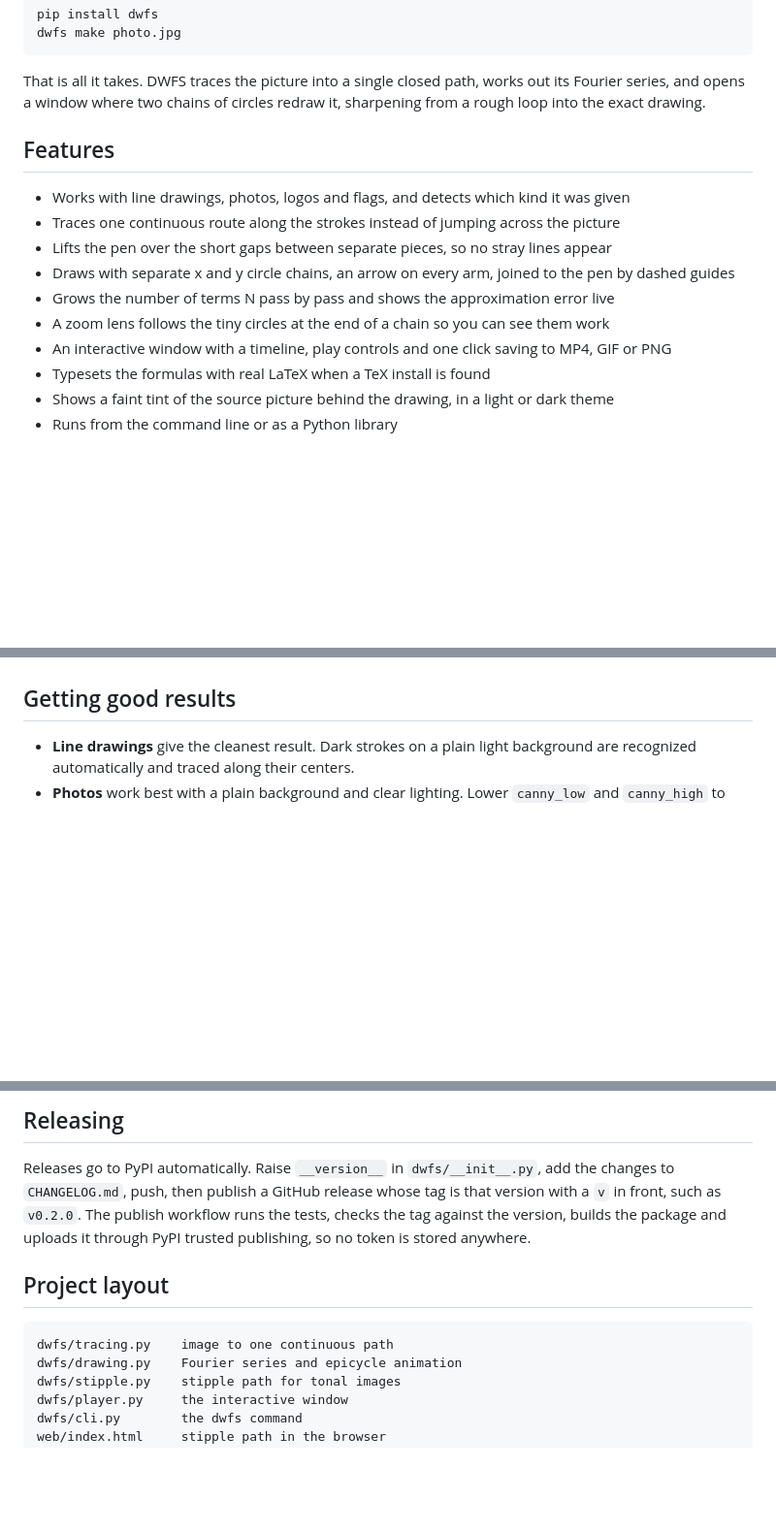
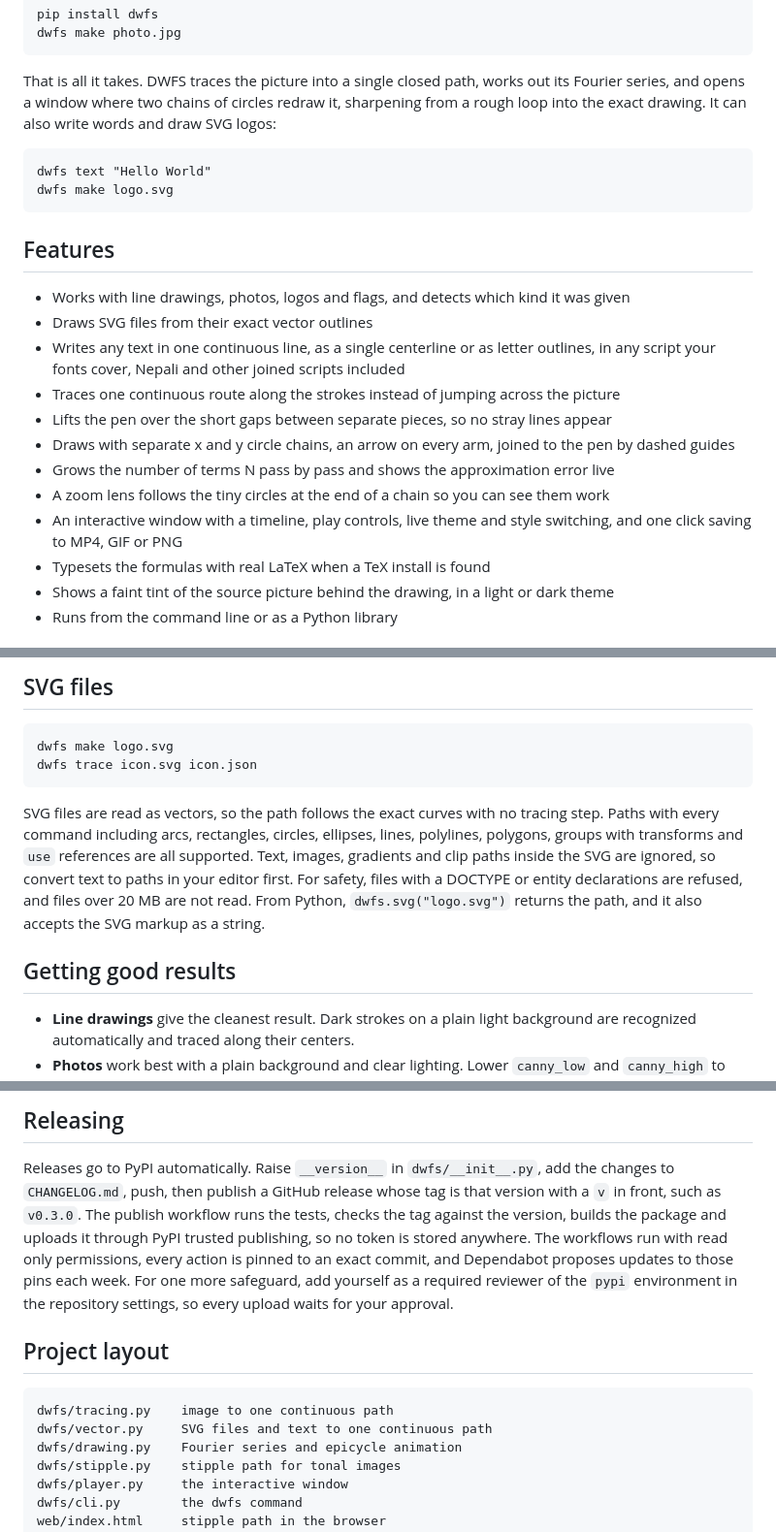
Before and after one commit to anishbhattarai-asm/DWFS, a Markdown page: README.md, 3 parts joined by grey strips. Shown at 97% size. GitHub-like rendering; blank space fills up the shorter version.

````diff
--- a/README.md
+++ b/README.md
@@ -16,18 +16,27 @@ dwfs make photo.jpg
 
 That is all it takes. DWFS traces the picture into a single closed path, works out its
 Fourier series, and opens a window where two chains of circles redraw it, sharpening from
-a rough loop into the exact drawing.
+a rough loop into the exact drawing. It can also write words and draw SVG logos:
+
+```
+dwfs text "Hello World"
+dwfs make logo.svg
+```
 
 ## Features
 
 * Works with line drawings, photos, logos and flags, and detects which kind it was given
+* Draws SVG files from their exact vector outlines
+* Writes any text in one continuous line, as a single centerline or as letter outlines, in
+  any script your fonts cover, Nepali and other joined scripts included
 * Traces one continuous route along the strokes instead of jumping across the picture
 * Lifts the pen over the short gaps between separate pieces, so no stray lines appear
 * Draws with separate x and y circle chains, an arrow on every arm, joined to the pen by
   dashed guides
 * Grows the number of terms N pass by pass and shows the approximation error live
 * A zoom lens follows the tiny circles at the end of a chain so you can see them work
-* An interactive window with a timeline, play controls and one click saving to MP4, GIF or PNG
+* An interactive window with a timeline, play controls, live theme and style switching, and
+  one click saving to MP4, GIF or PNG
 * Typesets the formulas with real LaTeX when a TeX install is found
 * Shows a faint tint of the source picture behind the drawing, in a light or dark theme
 * Runs from the command line or as a Python library
@@ -123,3 +155,17 @@ The window sizes itself to fit your screen.
+## SVG files
+
+```
+dwfs make logo.svg
+dwfs trace icon.svg icon.json
+```
+
+SVG files are read as vectors, so the path follows the exact curves with no tracing step.
+Paths with every command including arcs, rectangles, circles, ellipses, lines, polylines,
+polygons, groups with transforms and `use` references are all supported. Text, images,
+gradients and clip paths inside the SVG are ignored, so convert text to paths in your editor
+first. For safety, files with a DOCTYPE or entity declarations are refused, and files over
+20 MB are not read. From Python, `dwfs.svg("logo.svg")` returns the path, and it also
+accepts the SVG markup as a string.
 
 ## Getting good results
 
@@ -336,14 +396,18 @@ pytest
 
 Releases go to PyPI automatically. Raise `__version__` in `dwfs/__init__.py`, add the
 changes to `CHANGELOG.md`, push, then publish a GitHub release whose tag is that version
-with a `v` in front, such as `v0.2.0`. The publish workflow runs the tests, checks the tag
+with a `v` in front, such as `v0.3.0`. The publish workflow runs the tests, checks the tag
 against the version, builds the package and uploads it through PyPI trusted publishing, so
-no token is stored anywhere.
+no token is stored anywhere. The workflows run with read only permissions, every action is
+pinned to an exact commit, and Dependabot proposes updates to those pins each week. For
+one more safeguard, add yourself as a required reviewer of the `pypi` environment in the
+repository settings, so every upload waits for your approval.
 
 ## Project layout
 
 ```
 dwfs/tracing.py    image to one continuous path
+dwfs/vector.py     SVG files and text to one continuous path
 dwfs/drawing.py    Fourier series and epicycle animation
 dwfs/stipple.py    stipple path for tonal images
 dwfs/player.py     the interactive window
````
Also changed, not shown: other parts of README.md (+44 -7 lines), CHANGELOG.md (+11 -1 lines), docs/text.png (added).
